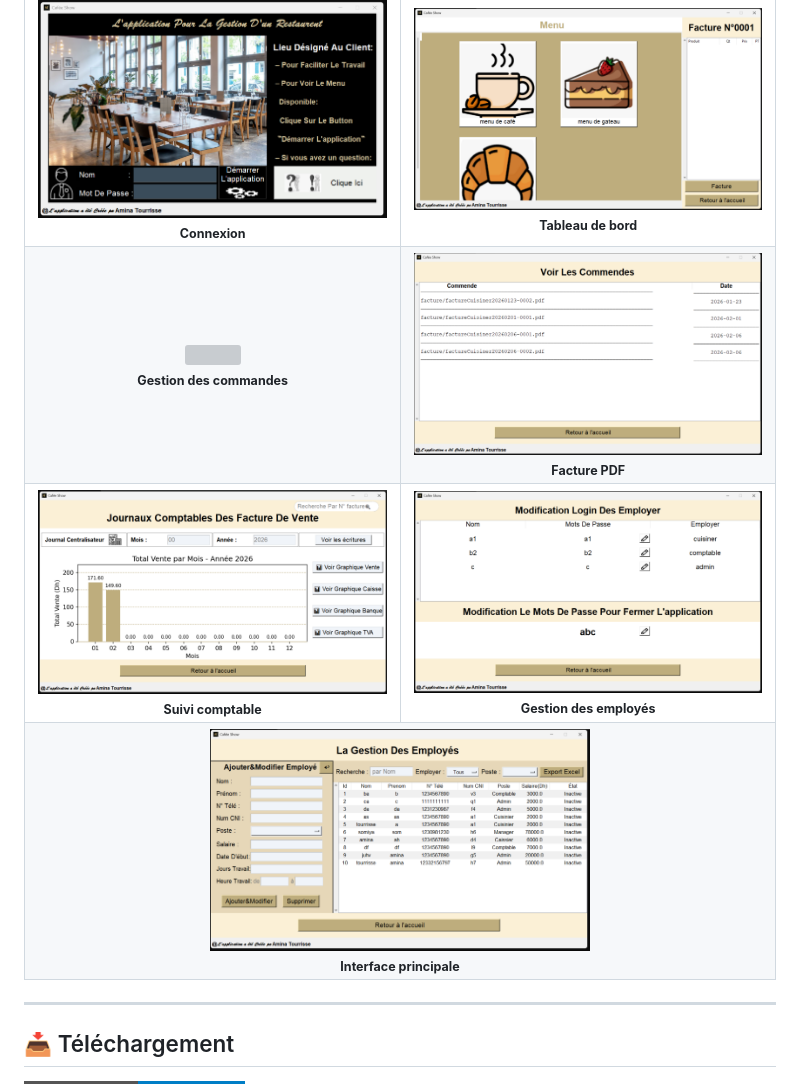
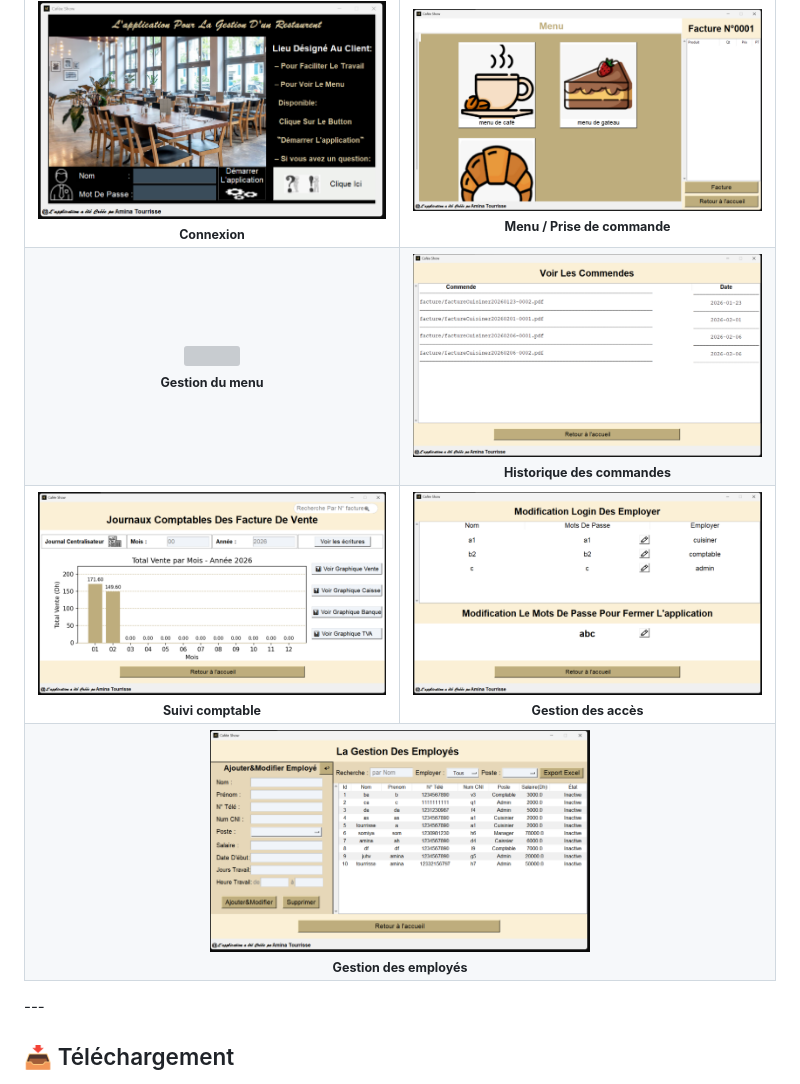
Before and after one commit to aminatourrisse-lgtm/Caf-Show-, a Markdown page: README.md, the part around the change. Rendered like a GitHub page; badges without logos; grey boxes are pictures that could not be loaded.

```diff
--- a/README.md
+++ b/README.md
@@ -30,17 +30,17 @@ Construite entièrement depuis zéro en <b>Python</b> et <b>MySQL</b>.
     </td>
     <td align="center">
       <img src="https://github.com/aminatourrisse-lgtm/Caf-Show-/blob/main/2.png?raw=true" width="380"/><br/>
-      <sub><b>Tableau de bord</b></sub>
+      <sub><b>Menu / Prise de commande</b></sub>
     </td>
   </tr>
   <tr>
     <td align="center">
       <img src="https://github.com/user-attachments/assets/f44df323-9d14-4431-954b-20d47074ff5b" width="380"/><br/>
-      <sub><b>Gestion des commandes</b></sub>
+      <sub><b>Gestion du menu</b></sub>
     </td>
     <td align="center">
       <img src="https://github.com/aminatourrisse-lgtm/Caf-Show-/blob/main/4.png?raw=true" width="380"/><br/>
-      <sub><b>Facture PDF</b></sub>
+      <sub><b>Historique des commandes</b></sub>
     </td>
   </tr>
   <tr>
@@ -50,17 +50,16 @@ Construite entièrement depuis zéro en <b>Python</b> et <b>MySQL</b>.
     </td>
     <td align="center">
       <img src="https://github.com/aminatourrisse-lgtm/Caf-Show-/blob/main/6.png?raw=true" width="380"/><br/>
-      <sub><b>Gestion des employés</b></sub>
+      <sub><b>Gestion des accès</b></sub>
     </td>
   </tr>
   <tr>
     <td align="center" colspan="2">
       <img src="https://github.com/aminatourrisse-lgtm/Caf-Show-/blob/main/7.png?raw=true" width="380"/><br/>
-      <sub><b>Interface principale</b></sub>
+      <sub><b>Gestion des employés</b></sub>
     </td>
   </tr>
 </table>
-
 ---
 
 ## 📥 Téléchargement
```
